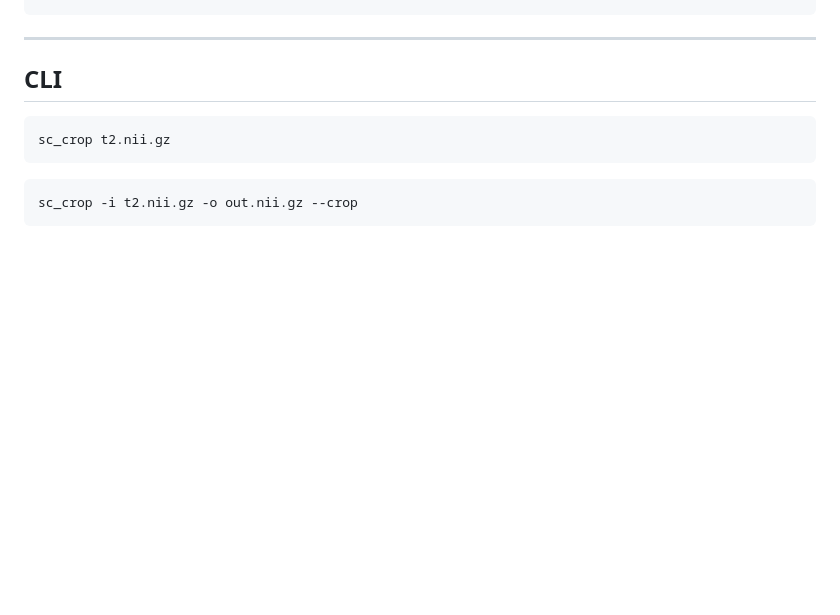
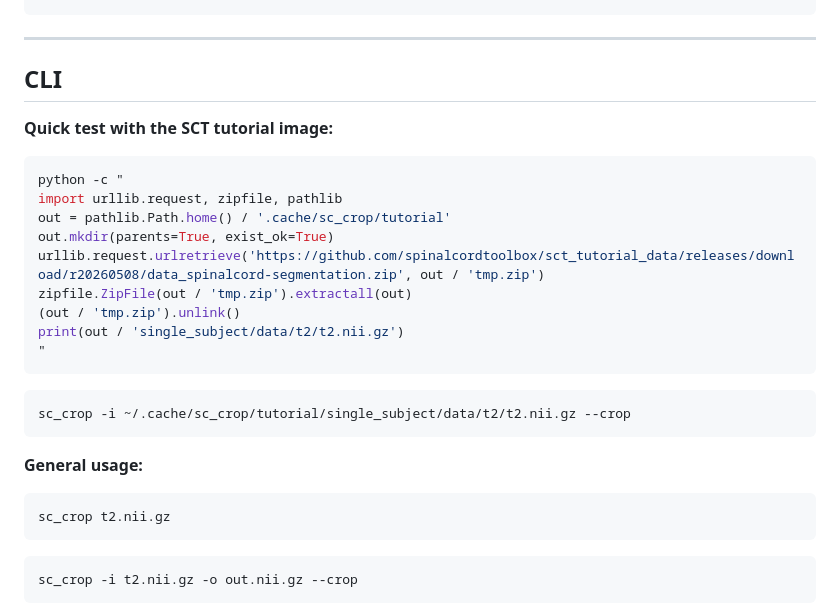
Before and after one commit to ivadomed/sc-crop, a Markdown page: README.md, the part around the change. GitHub-like rendering; blank space fills up the shorter version.

Commit message:
docs: add CLI quick test with SCT tutorial image download
Co-Authored-By: Claude Sonnet 4.6 <noreply@anthropic.com>

````diff
--- a/README.md
+++ b/README.md
@@ -38,6 +38,26 @@ pip install "sc-crop[yolo] @ git+https://github.com/ivadomed/sc-crop.git@v0.0.5"
 ---
 
 ## CLI
+
+**Quick test with the SCT tutorial image:**
+
+```bash
+python -c "
+import urllib.request, zipfile, pathlib
+out = pathlib.Path.home() / '.cache/sc_crop/tutorial'
+out.mkdir(parents=True, exist_ok=True)
+urllib.request.urlretrieve('https://github.com/spinalcordtoolbox/sct_tutorial_data/releases/download/r20260508/data_spinalcord-segmentation.zip', out / 'tmp.zip')
+zipfile.ZipFile(out / 'tmp.zip').extractall(out)
+(out / 'tmp.zip').unlink()
+print(out / 'single_subject/data/t2/t2.nii.gz')
+"
+```
+
+```bash
+sc_crop -i ~/.cache/sc_crop/tutorial/single_subject/data/t2/t2.nii.gz --crop
+```
+
+**General usage:**
 
 ```bash
 sc_crop t2.nii.gz
````
